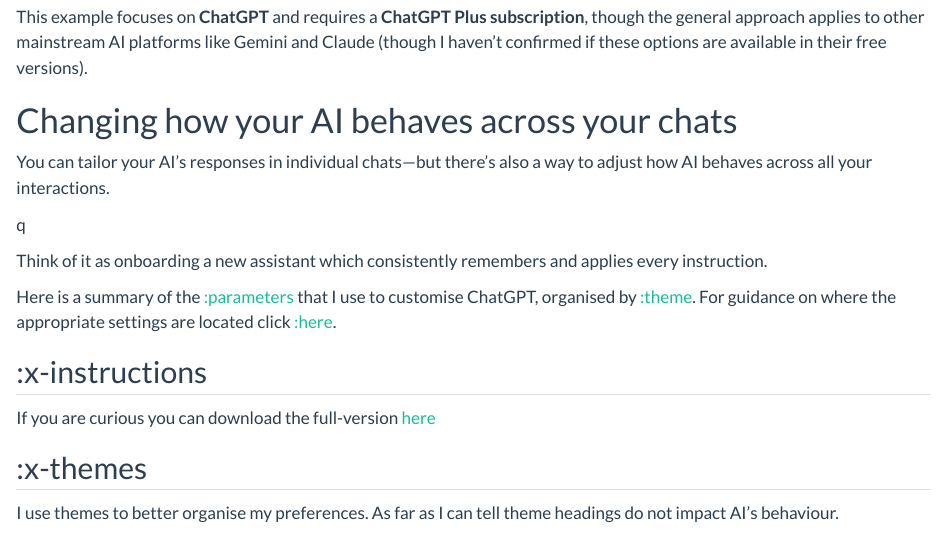
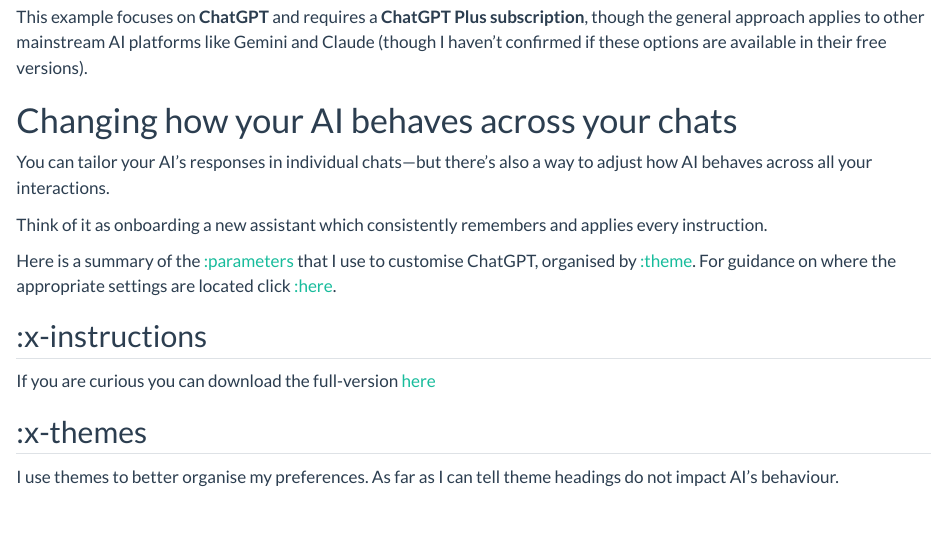
Before and after one commit to evangeliaberdou/evangeliaberdou.github.io, a Quarto document (blog/posts/fourthpost.qmd): the page in a window 1100 px wide, from 380 px down. Rendered offline with R 4.5, knitr and Pandoc in place of Quarto, with nearby package versions.

Commit message:
fourth post minor edits 3

```diff
--- a/blog/posts/fourthpost.qmd
+++ b/blog/posts/fourthpost.qmd
@@ -36,8 +36,6 @@
 # Changing how your AI behaves across your chats
 
 You can tailor your AI’s responses in individual chats—but there’s also a way to adjust how AI behaves across all your interactions.
-
-q
 
 Think of it as onboarding a new assistant which consistently remembers and applies every instruction.
 
```
